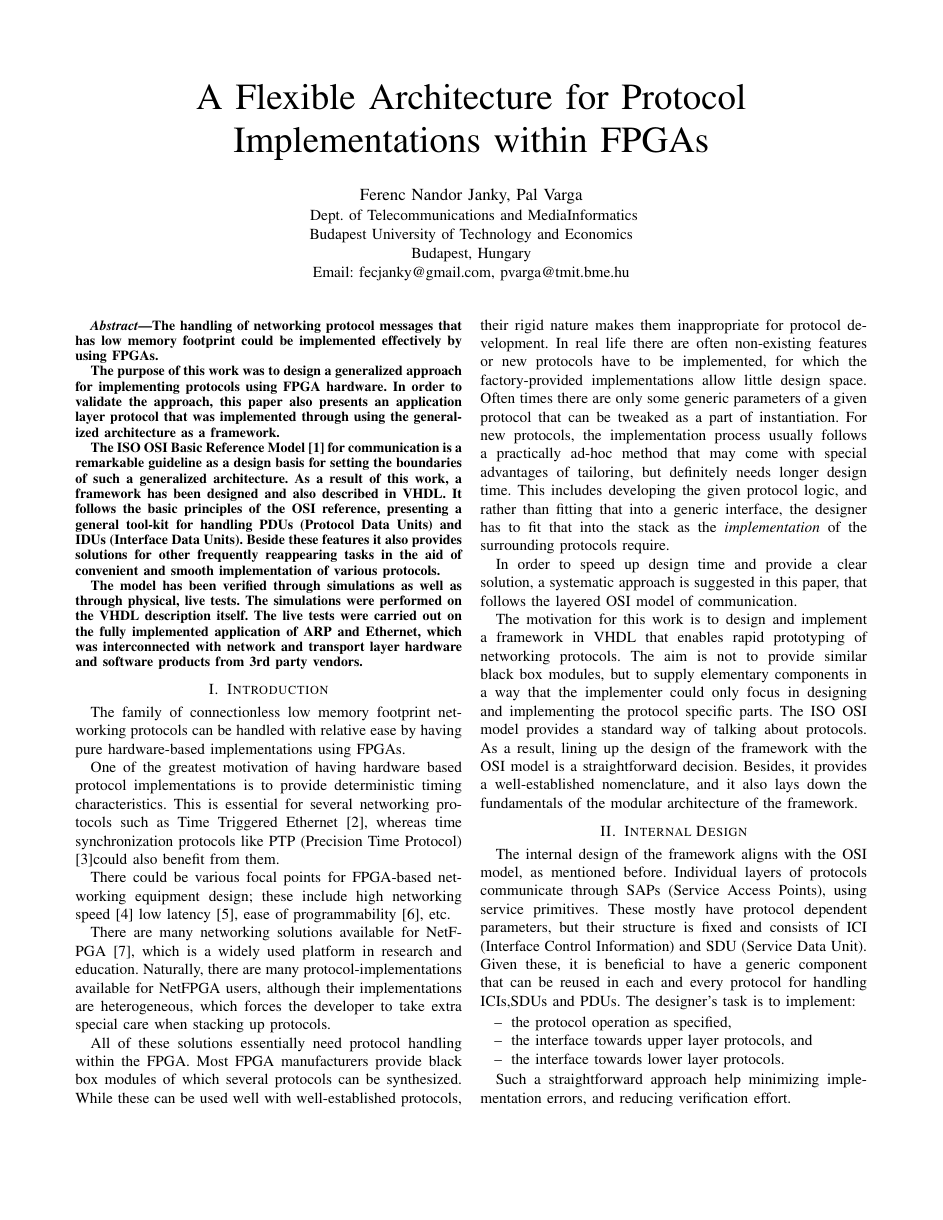
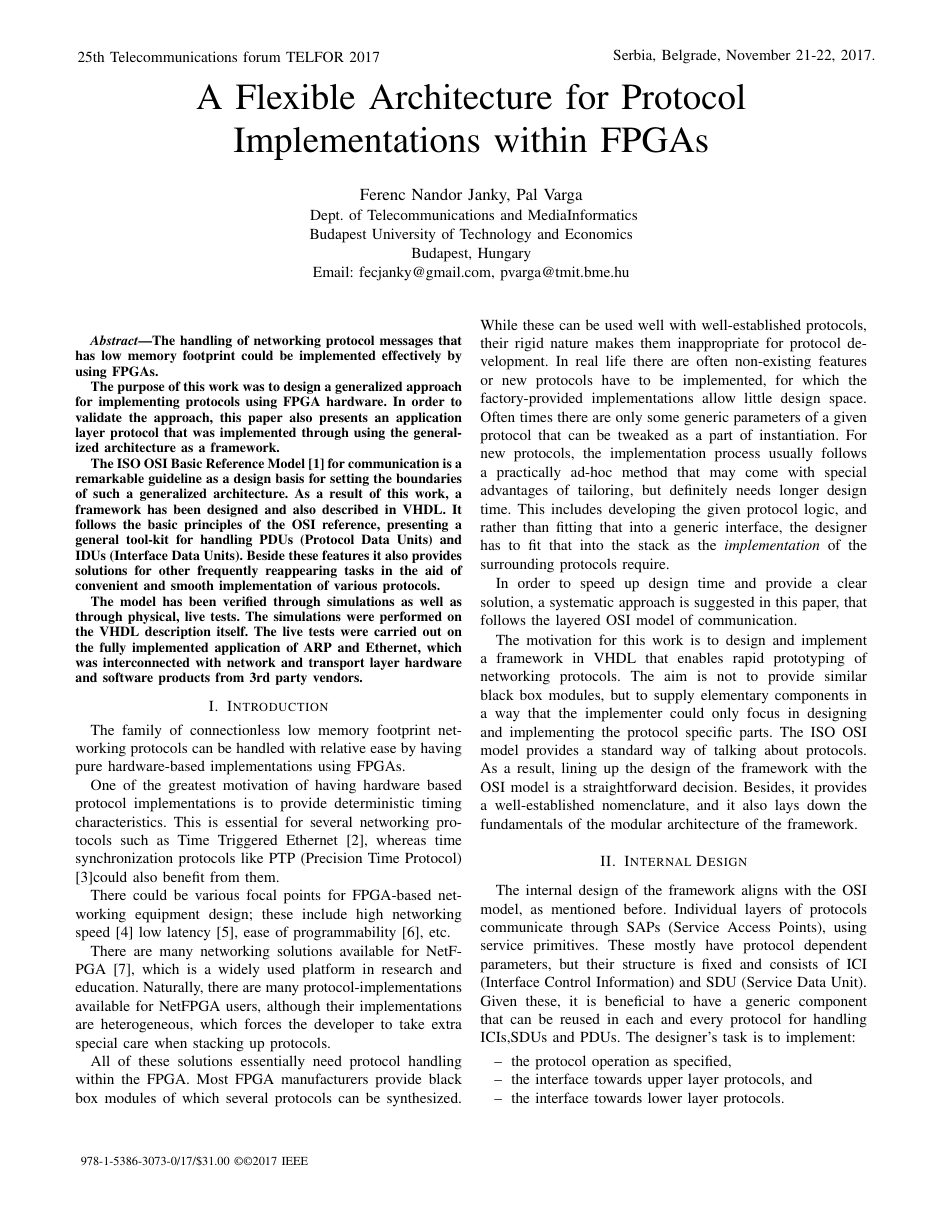
Before and after one commit to fecjanky/pub, a LaTeX paper (ProtoImpl/ProtoImplFPGA.tex): page 1 of 4 before the commit and page 1 of 5 after it. Compiled offline with pdfLaTeX; a missing font is replaced by an installed copy or a similar font; a LaTeX package or settings file that is missing is left out.

Commit message:
added header + footer

```diff
--- a/ProtoImpl/ProtoImplFPGA.tex
+++ b/ProtoImpl/ProtoImplFPGA.tex
@@ -17,7 +17,10 @@
 
 \usepackage{xcolor}
 
+\usepackage{tikzpagenodes}
+
 \newcommand\note[1]{\textcolor{red}{#1}}
+
 % \renewcommand\note[1]{} % uncomment this line to hide notes
 
 %%%%%%%%%%%%%%%%%%%%%%%%%%%%%%%%%%%%%%%%%%%%%%%%%%%
@@ -61,8 +64,28 @@
 %
 % to autoformat with latexindent: latexindent -w  -m -l defaultSettings.yaml ProtoImplFPGA.tex
 
+%\makeatletter
+%\newcommand*\titleheader[1]{\gdef\@titleheader{#1}}
+%\AtBeginDocument{%
+%  \let\st@red@title\@title
+%  \def\@title{%
+%    \bgroup\normalfont\large\centering\@titleheader\par\egroup
+%    \vskip1.5em\st@red@title}
+%}
+%\makeatother
 
-\begin{document}
+
+\makeatletter
+\def\ps@IEEEtitlepagestyle{%
+  \def\@oddfoot{\mycopyrightnotice}%
+  \def\@evenfoot{}%
+}
+\def\mycopyrightnotice{%
+  { \footnotesize 978-1-5386-3073-0/17/\$31.00 \copyright ©2017 IEEE\hfill}
+}
+\makeatother
+
+\IEEEpubid{978-1-5386-3073-0/17/\$31.00~\copyright~2017 IEEE}
 
 % conference papers do not typically use \thanks and this command
 % is locked out in conference mode. If really needed, such as for
@@ -82,8 +107,17 @@
         Email: fecjanky@gmail.com, pvarga@tmit.bme.hu}
 }
 
+
+\begin{document}
+
 % make the title area
 \maketitle
+%[yshift=1em]
+  \begin{tikzpicture}[remember picture,overlay]
+    \node[align=left] at ([yshift=1em,xshift=10em]current page text area.north west) {25th Telecommunications forum TELFOR 2017};
+    \node[align=right] at ([yshift=1em,xshift=-8em]current page text area.north east) {Serbia, Belgrade, November 21-22, 2017.};
+  \end{tikzpicture}%
+
 
 \begin{abstract}
     \boldmath
```
Also changed, not shown: ProtoImpl/ProtoImplFPGA.tex (4 more changed lines).
